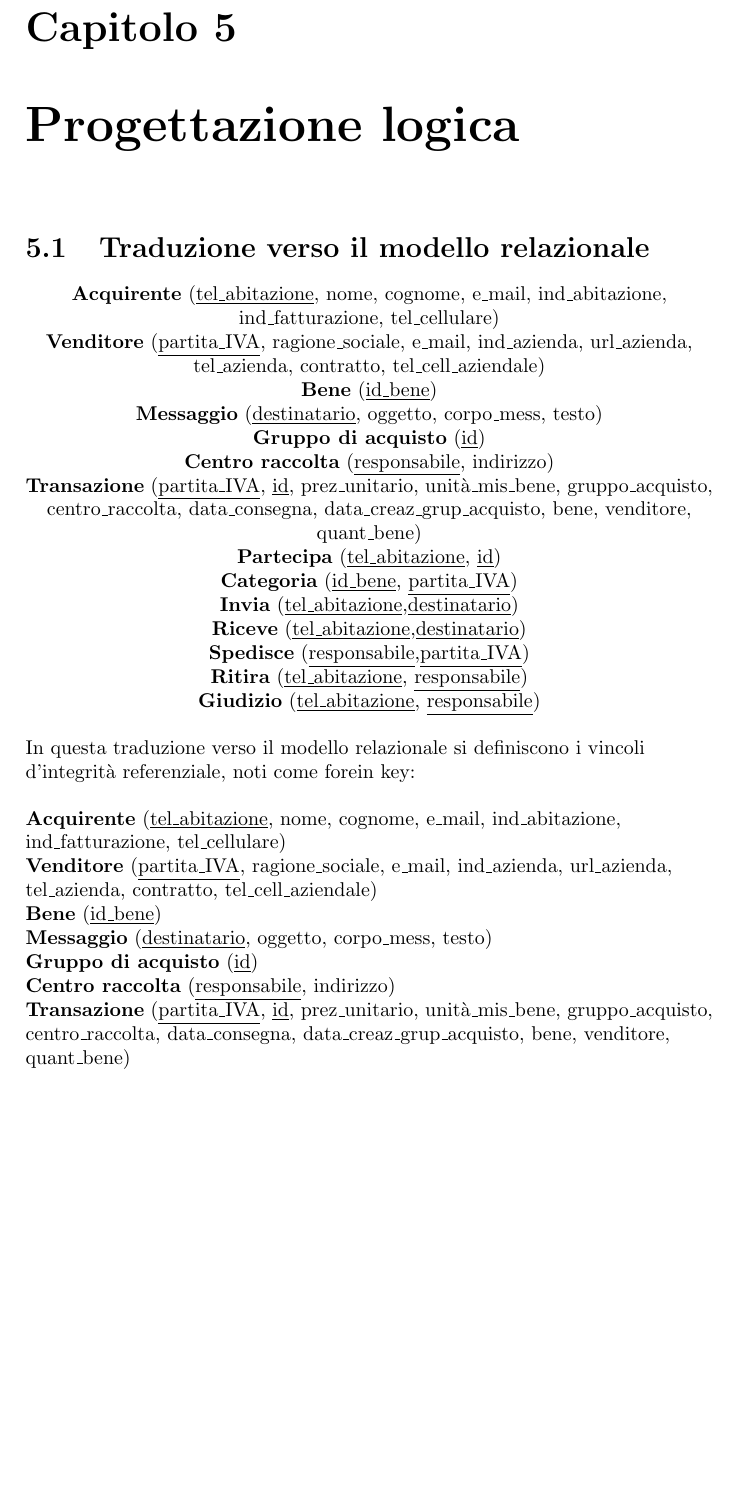
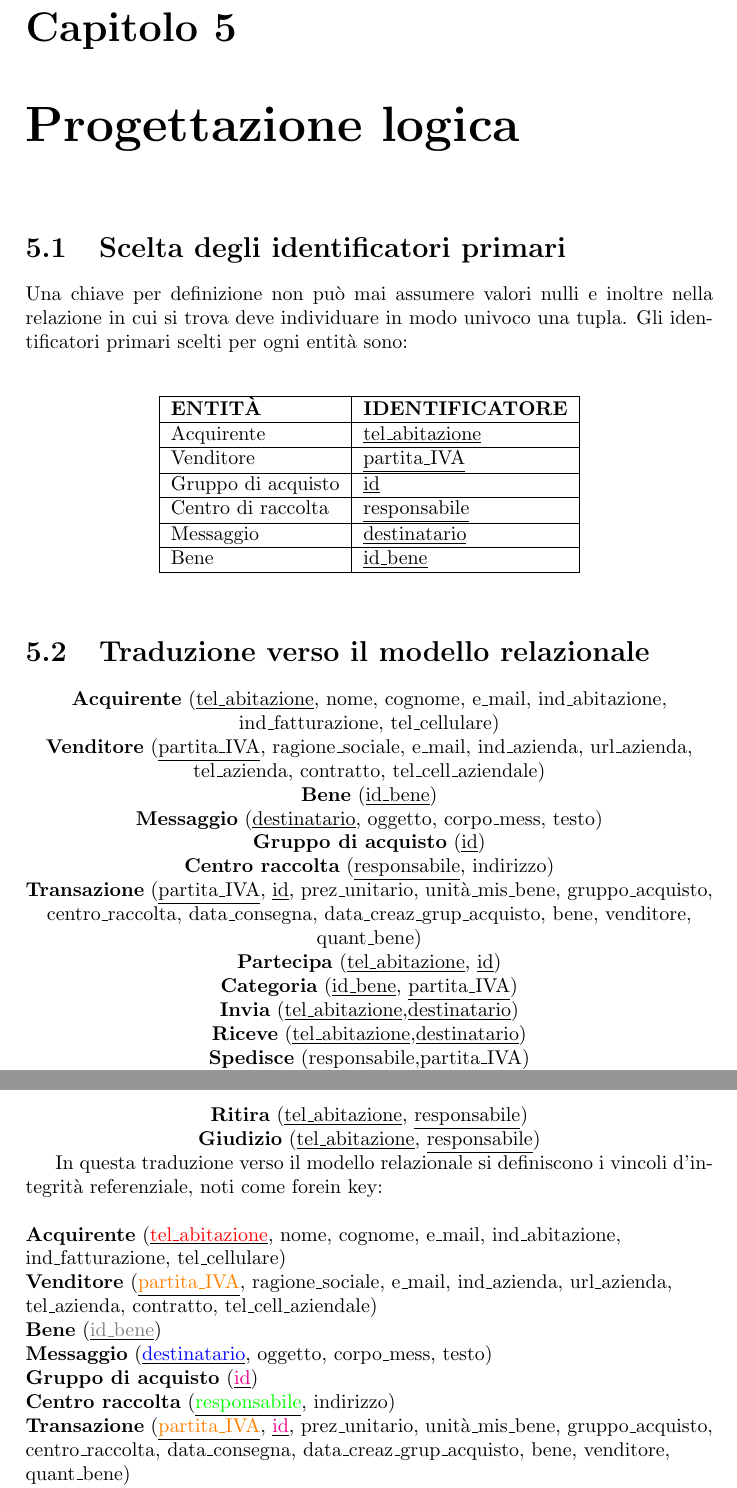
Before and after one commit to Misdur/basi_di_dati, a LaTeX document (grouppone.tex): part of page 11 of 24 before the commit and two parts of pages 11 and 12 of 24 after it, the two joined at a grey line, cut so that both start at the same text, the shorter picture padded with empty space. Compiled offline with pdfLaTeX.

Commit message:
19-04-13 modifiche progettazione logica

```diff
--- a/grouppone.tex
+++ b/grouppone.tex
@@ -2,10 +2,7 @@
 \usepackage[italian]{babel}
 \usepackage{graphics}
 \usepackage{enumerate}
-\usepackage{color}
-\usepackage{pdfpages}
-\usepackage{eso-pic}
-\usepackage{everyshi}
+\usepackage{xcolor}
 \usepackage{longtable}
 
 \begin{document}
@@ -200,6 +195,30 @@ Categoria & Associa una tipologia di bene ad un venditore & Bene (1,1), Venditor
 \chapter{Progettazione concettuale}
 
 \chapter{Progettazione logica}
+
+\section{Scelta degli identificatori primari}
+Una chiave per definizione non pu\`o mai assumere valori nulli e inoltre nella relazione in cui si trova deve individuare in modo univoco una tupla. Gli identificatori primari scelti per ogni entit\`a sono:\\
+\begin{table}[h!]
+\centering
+\begin{tabular}{|l|l|}
+\hline
+\textbf{ENTIT\`A}& \textbf{IDENTIFICATORE}\\
+\hline
+Acquirente & \underline{tel\_abitazione}\\
+\hline
+Venditore & \underline{partita\_IVA}\\
+\hline
+Gruppo di acquisto & \underline{id}\\
+\hline
+Centro di raccolta & \underline{responsabile}\\
+\hline
+Messaggio & \underline{destinatario}\\
+\hline
+Bene & \underline{id\_bene} \\
+\hline
+\end{tabular}
+\end{table}
+
 \section{Traduzione verso il modello relazionale}
 \begin{centering}
 \textbf{Acquirente} (\underline{tel\_abitazione}, nome, cognome, e\_mail, ind\_abitazione, ind\_fatturazione, tel\_cellulare)\\
@@ -217,15 +236,14 @@ Categoria & Associa una tipologia di bene ad un venditore & Bene (1,1), Venditor
 \textbf{Ritira} (\underline{tel\_abitazione}, \underline{responsabile})\\
 \textbf{Giudizio} (\underline{tel\_abitazione}, \underline{responsabile})\\
 \end{centering}
-\bigskip
 
 In questa traduzione verso il modello relazionale si definiscono i vincoli d'integrit\`a referenziale, noti come forein key:\\
 
-\bigskip
-\textbf{Acquirente} (\underline{tel\_abitazione}, nome, cognome, e\_mail, ind\_abitazione, ind\_fatturazione, tel\_cellulare)\\
-\textbf{Venditore} (\underline{partita\_IVA}, ragione\_sociale, e\_mail, ind\_azienda, url\_azienda, tel\_azienda, contratto, tel\_cell\_aziendale)\\
-\textbf{Bene} (\underline{id\_bene})\\
-\textbf{Messaggio} (\underline{destinatario}, oggetto, corpo\_mess, testo)\\
-\textbf{Gruppo di acquisto} (\underline{id})\\
-\textbf{Centro raccolta} (\underline{responsabile}, indirizzo)\\
-\textbf{Transazione} (\underline{partita\_IVA}, \underline{id}, prez\_unitario, unit\`a\_mis\_bene, gruppo\_acquisto, centro\_raccolta, data\_consegna, data\_creaz\_grup\_acquisto, bene, venditore, quant\_bene)\\
+\raggedright
+\textbf{Acquirente} (\underline{\textcolor{red}{tel\_abitazione}}, nome, cognome, e\_mail, ind\_abitazione, ind\_fatturazione, tel\_cellulare)\\
+\textbf{Venditore} (\underline{\textcolor{orange}{partita\_IVA}}, ragione\_sociale, e\_mail, ind\_azienda, url\_azienda, tel\_azienda, contratto, tel\_cell\_aziendale)\\
+\textbf{Bene} (\underline{\textcolor{gray}{id\_bene}})\\
+\textbf{Messaggio} (\underline{\textcolor{blue}{destinatario}}, oggetto, corpo\_mess, testo)\\
+\textbf{Gruppo di acquisto} (\underline{\textcolor{magenta}{id}})\\
+\textbf{Centro raccolta} (\underline{\textcolor{green}{responsabile}}, indirizzo)\\
+\textbf{Transazione} (\underline{\textcolor{orange}{partita\_IVA}}, \underline{\textcolor{magenta}{id}}, prez\_unitario, unit\`a\_mis\_bene, gruppo\_acquisto, centro\_raccolta, data\_consegna, data\_creaz\_grup\_acquisto, bene, venditore, quant\_bene)\\
```
Also changed, not shown: grouppone.pdf, grouppone.tex (20 more changed lines).
